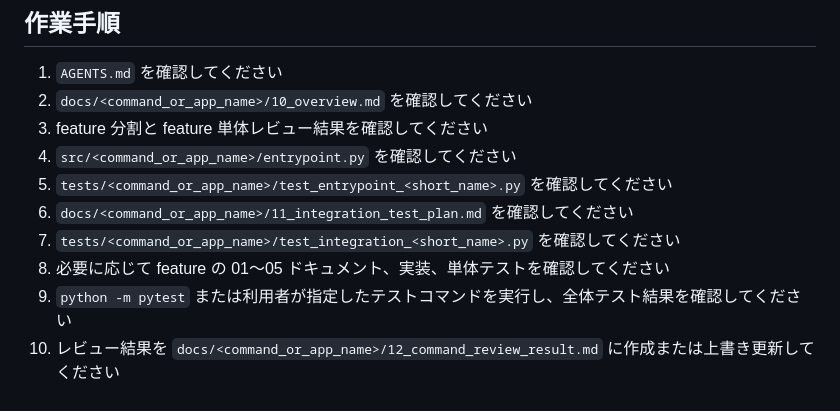
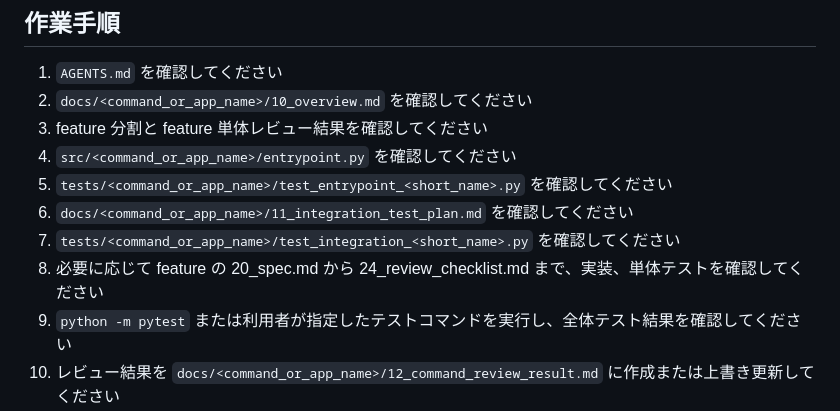
Before and after one commit to kitsukawa-s/ai-driven-dev-starter-kit, a Markdown page: prompts/review_command.md, the part around the change. Drawn GitHub-style.

Commit message:
fix: review_command.md の旧番号体系表現を修正
「feature の 01〜05 ドキュメント」を「20_spec.md から 24_review_checklist.md まで」に修正。
番号体系整備時に grep で検出できなかった範囲表記の残存を解消した。

Co-Authored-By: Claude Sonnet 4.6 <noreply@anthropic.com>

```diff
--- a/prompts/review_command.md
+++ b/prompts/review_command.md
@@ -87,7 +87,7 @@ feature 単体レビューは `prompts/review_feature.md` の範囲です。こ
 5. `tests/<command_or_app_name>/test_entrypoint_<short_name>.py` を確認してください
 6. `docs/<command_or_app_name>/11_integration_test_plan.md` を確認してください
 7. `tests/<command_or_app_name>/test_integration_<short_name>.py` を確認してください
-8. 必要に応じて feature の 01〜05 ドキュメント、実装、単体テストを確認してください
+8. 必要に応じて feature の 20_spec.md から 24_review_checklist.md まで、実装、単体テストを確認してください
 9. `python -m pytest` または利用者が指定したテストコマンドを実行し、全体テスト結果を確認してください
 10. レビュー結果を `docs/<command_or_app_name>/12_command_review_result.md` に作成または上書き更新してください
 
```
